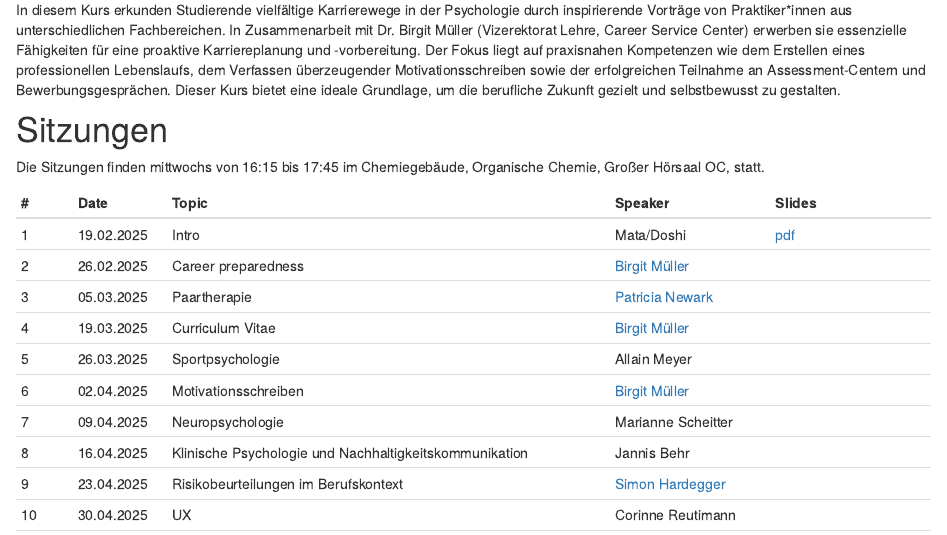
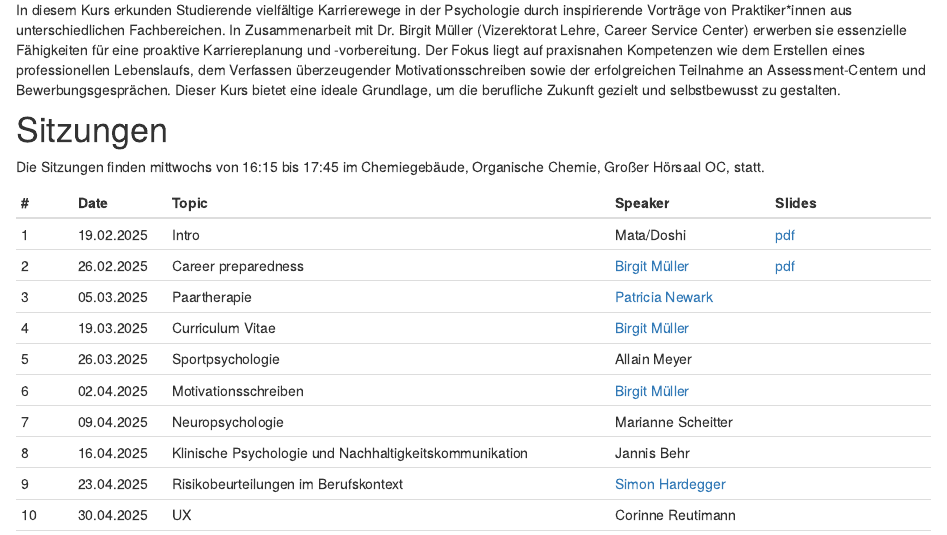
Before and after one commit to matarui/KKP_FS25, an R Markdown document (index.Rmd): the page in a window 1100 px wide, from 810 px down. Rendered offline with R 4.5, knitr and Pandoc, with nearby package versions; drawn as R Markdown's standard HTML page in place of the format the file asks for.

Commit message:
update session 2

```diff
--- a/index.Rmd
+++ b/index.Rmd
@@ -33,7 +33,7 @@ Die Sitzungen finden mittwochs von 16:15 bis 17:45 im Chemiegebäude, Organische
 | # | Date | Topic                | Speaker | Slides |
 |---| -----|----------------------|--------| --------|
 | 1 | 19.02.2025 | Intro | Mata/Doshi | [pdf](presentations/KKP_session1.pdf) |
-| 2 | 26.02.2025 | Career preparedness | [Birgit Müller](https://www.unibas.ch/en/Studies/Advice-and-Support/Career-Counseling/Team-CSC.html) | |
+| 2 | 26.02.2025 | Career preparedness | [Birgit Müller](https://www.unibas.ch/en/Studies/Advice-and-Support/Career-Counseling/Team-CSC.html) | [pdf](presentations/KKP_session2.pdf)  |
 | 3 | 05.03.2025 | Paartherapie | [Patricia Newark](https://www.therapie-basel.ch/?page_id=215) | |
 | 4 | 19.03.2025 | Curriculum Vitae | [Birgit Müller](https://www.unibas.ch/en/Studies/Advice-and-Support/Career-Counseling/Team-CSC.html) | |
 | 5 | 26.03.2025 | Sportpsychologie |  Allain Meyer | |
```
Also changed, not shown: docs/search.json, 3 other files.
